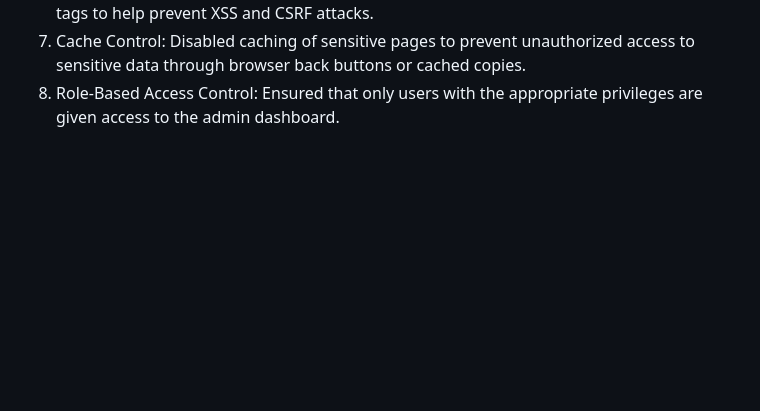
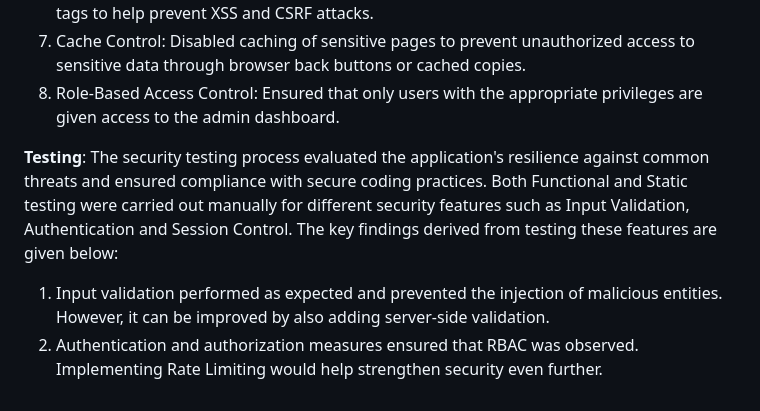
Before and after one commit to Garrus-31/Secure-ish-Web-App, a Markdown page: README.md, the part around the change. GitHub-like rendering; blank space fills up the shorter version.

```diff
--- a/README.md
+++ b/README.md
@@ -80,3 +80,8 @@ If you try to access the dashboard without being logged in, the system will redi
 7. Cache Control: Disabled caching of sensitive pages to prevent unauthorized access to sensitive data
    through browser back buttons or cached copies.
 8. Role-Based Access Control: Ensured that only users with the appropriate privileges are given access to the admin dashboard.
+
+**Testing**:
+The security testing process evaluated the application's resilience against common threats and ensured compliance with secure coding practices. Both Functional and Static testing were carried out manually for different security features such as Input Validation, Authentication and Session Control. The key findings derived from testing these features are given below:
+1.	Input validation performed as expected and prevented the injection of malicious entities. However, it can be improved by also adding server-side validation.
+2.	Authentication and authorization measures ensured that RBAC was observed. Implementing Rate Limiting would help strengthen security even further.
```
